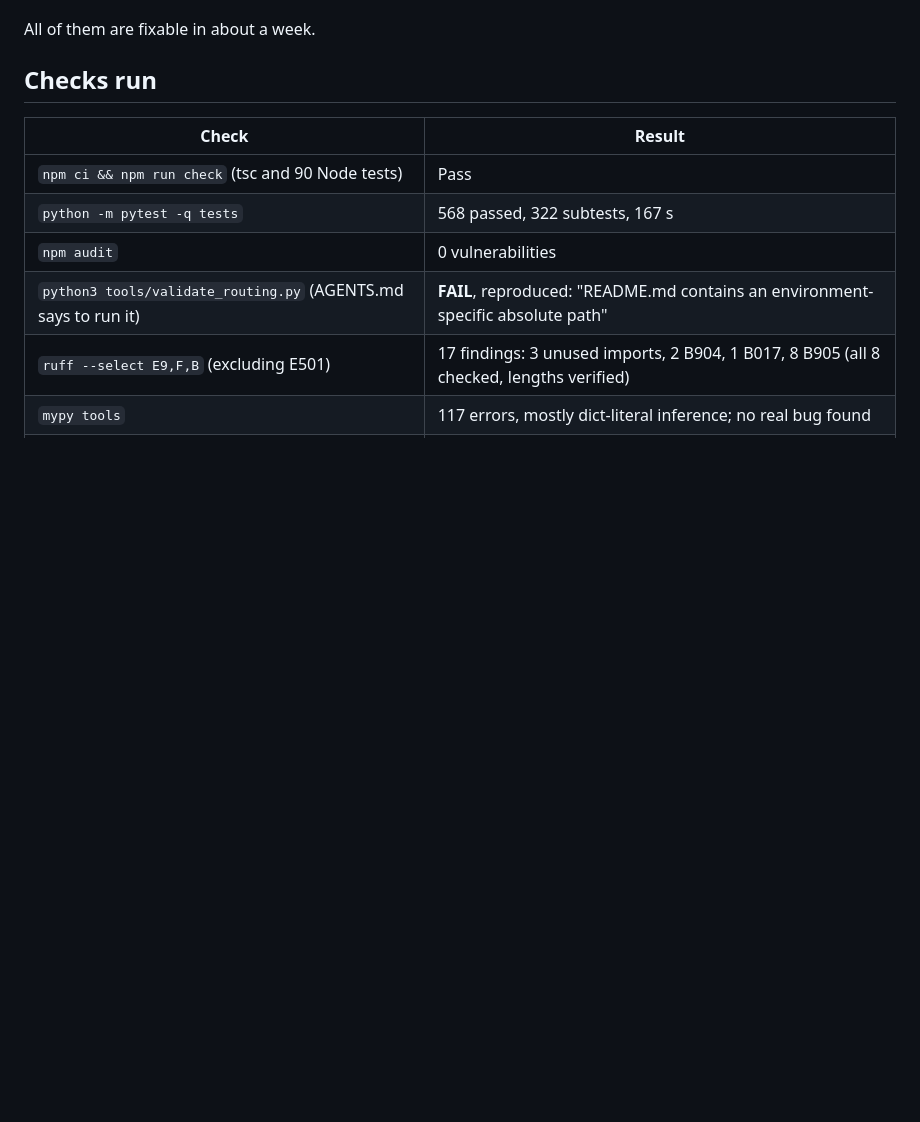
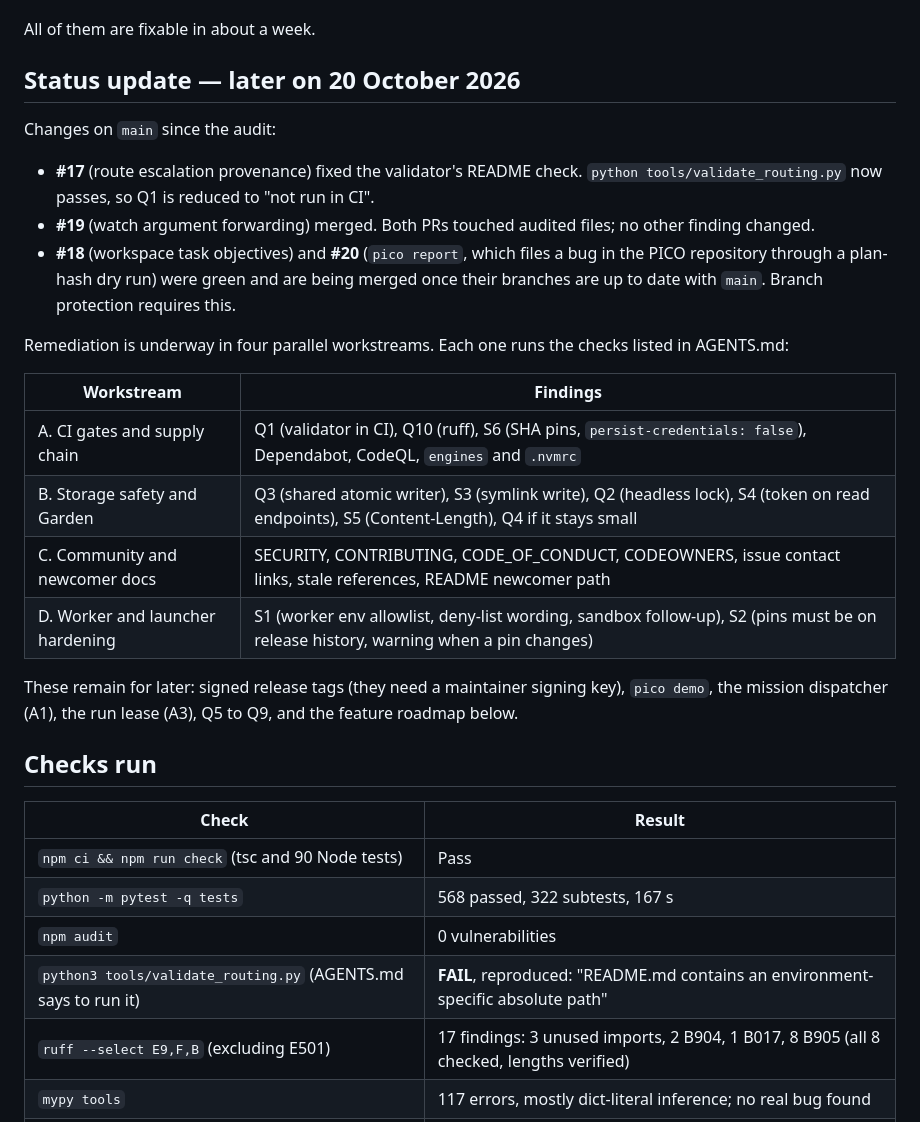
Before and after one commit to dhuzard/pico-orchestrator, a Markdown page: docs/audits/open-source-readiness-2026-10-20.md, the part around the change. Drawn GitHub-style; blank space fills up the shorter version.

Commit message:
Add status update to open-source readiness audit
Co-Authored-By: Claude Opus 5.5 <noreply@anthropic.com>
Claude-Session: https://claude.ai/code/session_01EzFH95u7yt1DdzNbCmz1EC

```diff
--- a/docs/audits/open-source-readiness-2026-10-20.md
+++ b/docs/audits/open-source-readiness-2026-10-20.md
@@ -22,6 +22,34 @@ The gaps are in what a public project needs around that core:
 - Worker isolation is weaker than the docs suggest.
 
 All of them are fixable in about a week.
+
+## Status update — later on 20 October 2026
+
+Changes on `main` since the audit:
+
+- **#17** (route escalation provenance) fixed the validator's README check.
+  `python tools/validate_routing.py` now passes, so Q1 is reduced to "not run
+  in CI".
+- **#19** (watch argument forwarding) merged. Both PRs touched audited files;
+  no other finding changed.
+- **#18** (workspace task objectives) and **#20** (`pico report`, which files
+  a bug in the PICO repository through a plan-hash dry run) were green and are
+  being merged once their branches are up to date with `main`. Branch
+  protection requires this.
+
+Remediation is underway in four parallel workstreams. Each one runs the
+checks listed in AGENTS.md:
+
+| Workstream | Findings |
+| --- | --- |
+| A. CI gates and supply chain | Q1 (validator in CI), Q10 (ruff), S6 (SHA pins, `persist-credentials: false`), Dependabot, CodeQL, `engines` and `.nvmrc` |
+| B. Storage safety and Garden | Q3 (shared atomic writer), S3 (symlink write), Q2 (headless lock), S4 (token on read endpoints), S5 (Content-Length), Q4 if it stays small |
+| C. Community and newcomer docs | SECURITY, CONTRIBUTING, CODE_OF_CONDUCT, CODEOWNERS, issue contact links, stale references, README newcomer path |
+| D. Worker and launcher hardening | S1 (worker env allowlist, deny-list wording, sandbox follow-up), S2 (pins must be on release history, warning when a pin changes) |
+
+These remain for later: signed release tags (they need a maintainer signing
+key), `pico demo`, the mission dispatcher (A1), the run lease (A3), Q5 to Q9,
+and the feature roadmap below.
 
 ## Checks run
 
```
